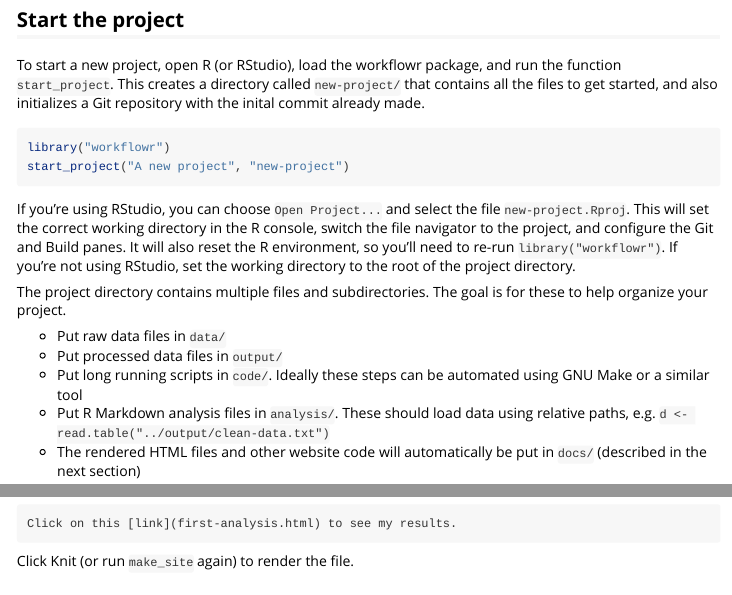
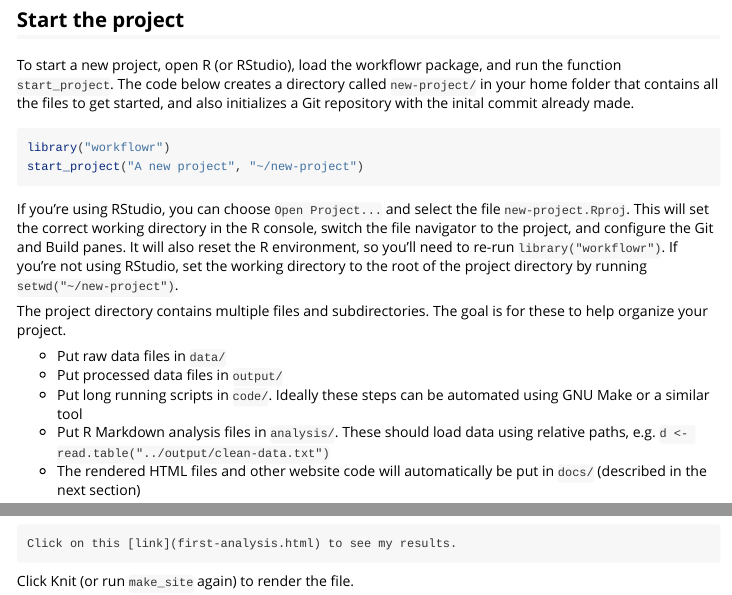
Before and after one commit to workflowr/workflowr, an R Markdown document (vignettes/getting-started.Rmd): the page in a window 1100 px wide, from 860 px down, and a second part further down, joined at a grey line. Rendered offline with R 4.5, knitr and Pandoc, with nearby package versions.

Commit message:
Be more explicit in instructions about `start_project` by having "new-project" created in home folder. Thanks to @jhsiao999 for suggestion.

````diff
--- a/vignettes/getting-started.Rmd
+++ b/vignettes/getting-started.Rmd
@@ -61,11 +61,14 @@ As you use workflowr, if you find any unexpected behavior or think of an additio
 
 ## Start the project
 
-To start a new project, open R (or RStudio), load the workflowr package, and run the function `start_project`. This creates a directory called `new-project/` that contains all the files to get started, and also initializes a Git repository with the inital commit already made.
+To start a new project, open R (or RStudio), load the workflowr package, and run
+the function `start_project`. The code below creates a directory called
+`new-project/` in your home folder that contains all the files to get started,
+and also initializes a Git repository with the inital commit already made.
 
 ```{r start-project}
 library("workflowr")
-start_project("A new project", "new-project")
+start_project("A new project", "~/new-project")
 ```
 
 If you're using RStudio, you can choose `Open Project...` and select the file
@@ -73,7 +76,7 @@ If you're using RStudio, you can choose `Open Project...` and select the file
 console, switch the file navigator to the project, and configure the Git and
 Build panes. It will also reset the R environment, so you'll need to re-run
 `library("workflowr")`. If you're not using RStudio, set the working directory
-to the root of the project directory.
+to the root of the project directory by running `setwd("~/new-project")`.
 
 The project directory contains multiple files and subdirectories. The goal is for these to help organize your project.
 
````
Also changed, not shown: README.md.
